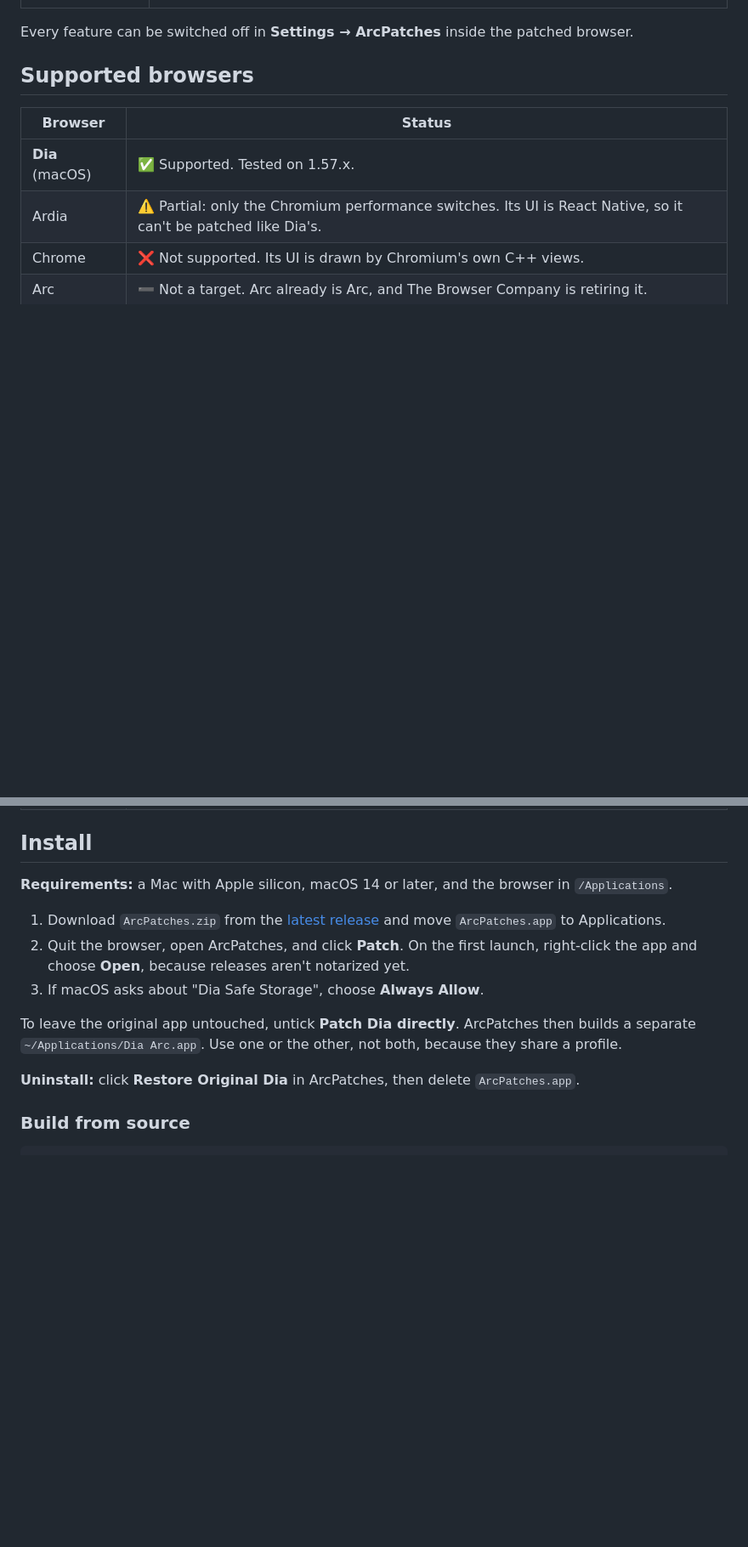
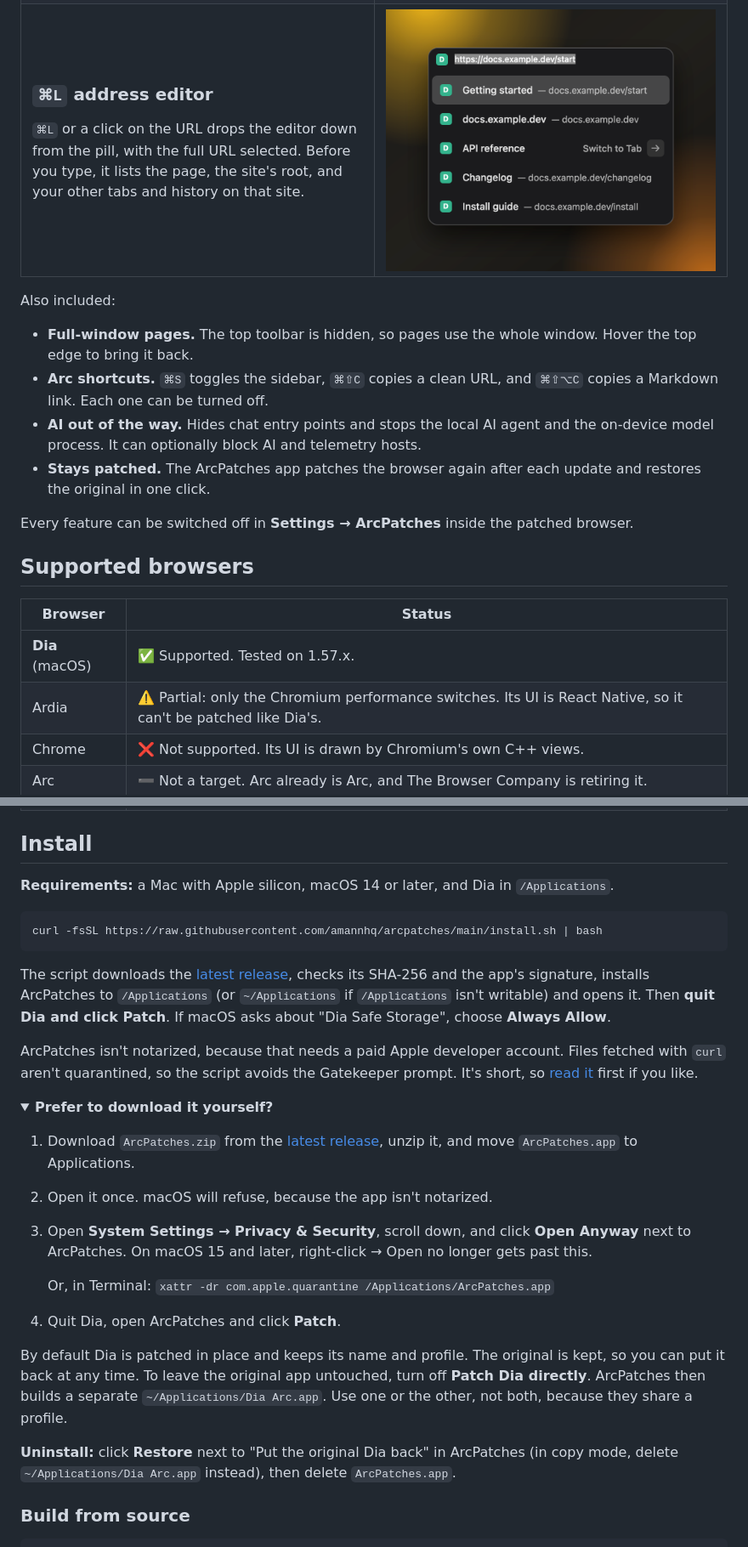
Before and after one commit to amannhq/arcpatches, a Markdown page: README.md, 2 parts joined by grey strips. Shown at 85% size. GitHub-like rendering; pictures changed too: docs/screenshots/editor.png (added); folded sections open; blank space fills up the shorter version.

````diff
--- a/README.md
+++ b/README.md
@@ -33,3 +81,19 @@ It does this by patching your own copy of the browser on your Mac. Nothing of th
+### `⌘L` address editor
+
+`⌘L` or a click on the URL drops the editor down from the pill, with the full URL selected.
+Before you type, it lists the page, the site's root, and your other tabs and history on that site.
+
+</td>
+<td width="50%"><img src="docs/screenshots/editor.png" alt="The ⌘L editor with the full URL selected and suggestions from the same site"></td>
+</tr>
+</table>
+
+Also included:
+
+- **Full-window pages.** The top toolbar is hidden, so pages use the whole window. Hover the top edge to bring it back.
+- **Arc shortcuts.** `⌘S` toggles the sidebar, `⌘⇧C` copies a clean URL, and `⌘⇧⌥C` copies a Markdown link. Each one can be turned off.
+- **AI out of the way.** Hides chat entry points and stops the local AI agent and the on-device model process. It can optionally block AI and telemetry hosts.
+- **Stays patched.** The ArcPatches app patches the browser again after each update and restores the original in one click.
 
 Every feature can be switched off in **Settings → ArcPatches** inside the patched browser.
 
@@ -44,17 +108,34 @@ Every feature can be switched off in **Settings → ArcPatches** inside the patc
 
 ## Install
 
-**Requirements:** a Mac with Apple silicon, macOS 14 or later, and the browser in `/Applications`.
+**Requirements:** a Mac with Apple silicon, macOS 14 or later, and Dia in `/Applications`.
 
-1. Download `ArcPatches.zip` from the [latest release](https://github.com/amannhq/arcpatches/releases/latest) and move `ArcPatches.app` to Applications.
-2. Quit the browser, open ArcPatches, and click **Patch**. On the first launch, right-click the app and choose **Open**, because releases aren't notarized yet.
-3. If macOS asks about "Dia Safe Storage", choose **Always Allow**.
+```bash
+curl -fsSL https://raw.githubusercontent.com/amannhq/arcpatches/main/install.sh | bash
+```
 
-To leave the original app untouched, untick **Patch Dia directly**.
-ArcPatches then builds a separate `~/Applications/Dia Arc.app`.
+The script downloads the [latest release](https://github.com/amannhq/arcpatches/releases/latest), checks its SHA-256 and the app's signature, installs ArcPatches to `/Applications` (or `~/Applications` if `/Applications` isn't writable) and opens it.
+Then **quit Dia and click Patch**. If macOS asks about "Dia Safe Storage", choose **Always Allow**.
+
+ArcPatches isn't notarized, because that needs a paid Apple developer account. Files fetched with `curl` aren't quarantined, so the script avoids the Gatekeeper prompt. It's short, so [read it](install.sh) first if you like.
+
+<details>
+<summary><b>Prefer to download it yourself?</b></summary>
+
+1. Download `ArcPatches.zip` from the [latest release](https://github.com/amannhq/arcpatches/releases/latest), unzip it, and move `ArcPatches.app` to Applications.
+2. Open it once. macOS will refuse, because the app isn't notarized.
+3. Open **System Settings → Privacy & Security**, scroll down, and click **Open Anyway** next to ArcPatches. On macOS 15 and later, right-click → Open no longer gets past this.
+
+   Or, in Terminal: `xattr -dr com.apple.quarantine /Applications/ArcPatches.app`
+4. Quit Dia, open ArcPatches and click **Patch**.
+
+</details>
+
+By default Dia is patched in place and keeps its name and profile. The original is kept, so you can put it back at any time.
+To leave the original app untouched, turn off **Patch Dia directly**. ArcPatches then builds a separate `~/Applications/Dia Arc.app`.
 Use one or the other, not both, because they share a profile.
 
-**Uninstall:** click **Restore Original Dia** in ArcPatches, then delete `ArcPatches.app`.
+**Uninstall:** click **Restore** next to "Put the original Dia back" in ArcPatches (in copy mode, delete `~/Applications/Dia Arc.app` instead), then delete `ArcPatches.app`.
 
 ### Build from source
 
````
Also changed, not shown: other parts of README.md (+60 -10 lines), CLAUDE.md (+2 -1 lines), docs/screenshots/hero.png (added), docs/screenshots/palette.png (added), docs/screenshots/pill-hover.png (added), docs/screenshots/sidebar.png (added), docs/screenshots/site-controls.png (added), 6 other files.
